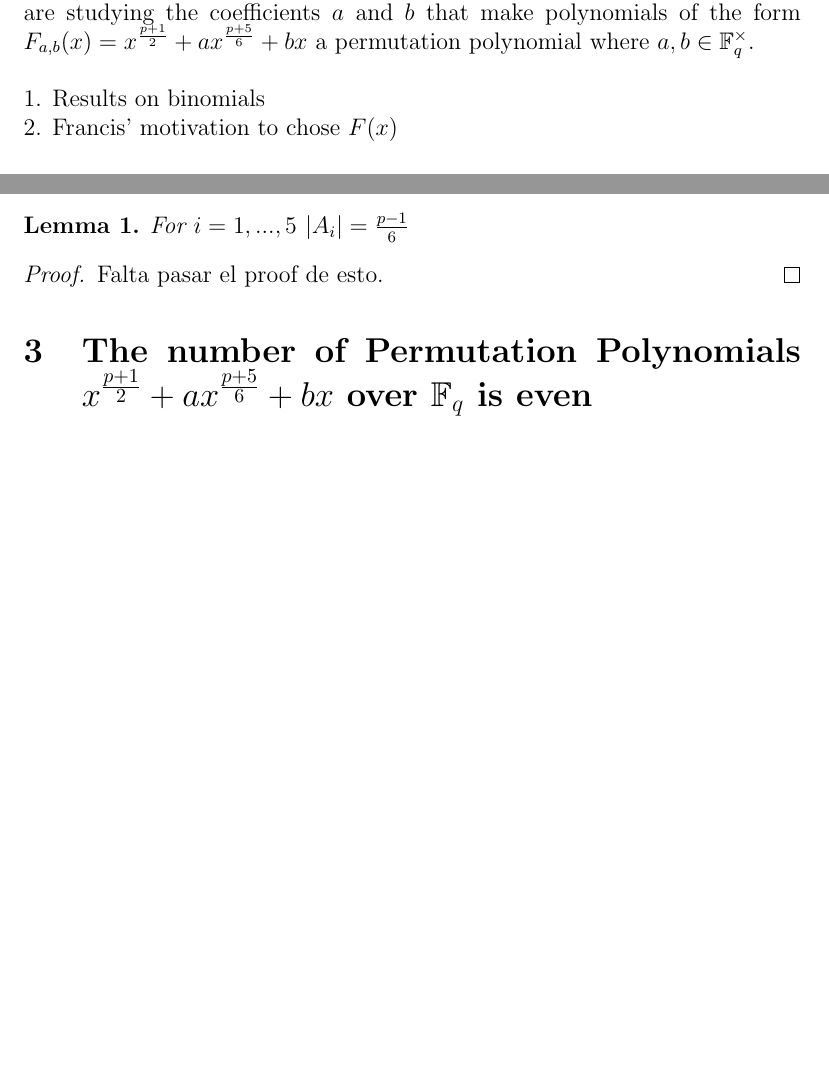
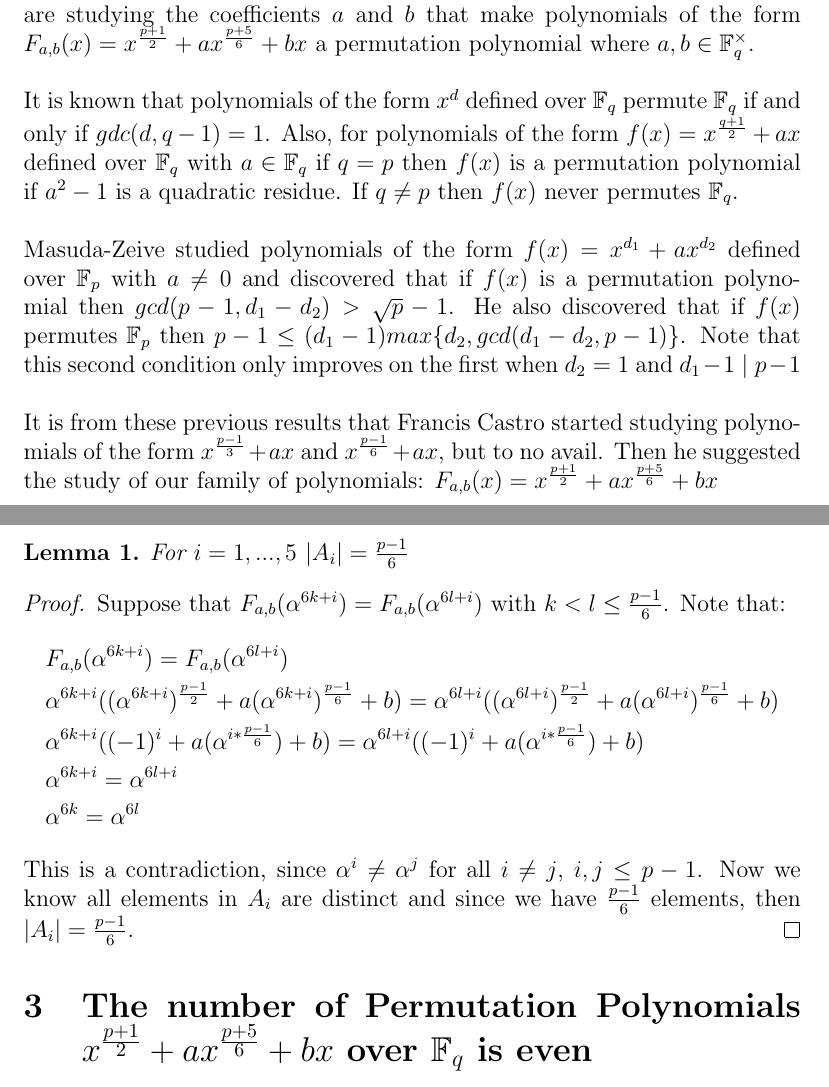
Before and after one commit to chrisrodz/PP-Research, a LaTeX paper (Technical_Report.tex): two parts of pages 1 and 2 of 4 before the commit and two parts of pages 1 and 3 of 4 after it, joined at a grey line, cut so that both start at the same text, the shorter picture padded with empty space. Compiled offline with pdfLaTeX.

Commit message:
Finished fixing first iteration with Ivelisse

```diff
--- a/Technical_Report.tex
+++ b/Technical_Report.tex
@@ -31,8 +31,11 @@ El abstract lo dejamos para el final
 
 Let $\mathbb{F}_{q}$ be the Finite Field with $q=p^{r}$ elements, where $p$ is a prime. We are studying the coefficients $a$ and $b$ that make polynomials of the form $F_{a,b}(x)=x^{\frac{p+1}{2}} + ax^{\frac{p+5}{6}} + bx$ a permutation polynomial where $a,b \in \mathbb{F}_{q}^{\times}$. \\
 \\
-1. Results on binomials \\
-2. Francis' motivation to chose $F(x)$ \\
+It is known that polynomials of the form $x^{d}$ defined over $\mathbb{F}_{q}$ permute $\mathbb{F}_{q}$ if and only if $gdc(d,q-1)=1$. Also, for polynomials of the form $f(x)=x^{\frac{q+1}{2}}+ax$ defined over $\mathbb{F}_{q}$ with $a \in \mathbb{F}_{q}$ if $q=p$ then $f(x)$ is a permutation polynomial if $a^{2}-1$ is a quadratic residue. If $q\neq p$ then $f(x)$ never permutes $\mathbb{F}_{q}$.\\
+\\
+Masuda-Zeive studied polynomials of the form $f(x)=x^{d_{1}}+ax^{d_{2}}$ defined over $\mathbb{F}_{p}$ with $a\neq 0$ and discovered that if $f(x)$ is a permutation polynomial then $gcd(p-1,d_{1}-d_{2})>\sqrt{p}-1$. He also discovered that if $f(x)$ permutes $\mathbb{F}_{p}$ then $p-1\leq (d_{1}-1)max\lbrace d_{2},gcd(d_{1}-d_{2},p-1) \rbrace$. Note that this second condition only improves on the first when $d_{2}=1$ and $d_{1}-1 \mid p-1$ \\
+\\
+It is from these previous results that Francis Castro started studying polynomials of the form $x^{\frac{p-1}{3}}+ax$ and $x^{\frac{p-1}{6}}+ax$, but to no avail. Then he suggested the study of our family of polynomials: $F_{a,b}(x)=x^{\frac{p+1}{2}} + ax^{\frac{p+5}{6}} + bx$ \\
 \\
 Recall that all elements in $\mathbb{F}_{q}^{\times}$ can be expressed as a power of the primitive root $\alpha \in \mathbb{F}_{q}$. Our approach in studying $F(x)$ is to use the division algorithm to consider $x=\alpha^{n}$ where $n=6k+r, r=0,...,5$. If $F_{a,b}(x)$ is a permutation, this partitions $\mathbb{F}_{q}^{\times}$ into 6 classes: $F_{a,b}(\alpha^{6k+r})$ for $r=0,...,5$
 
@@ -74,7 +77,15 @@ Also note that the elements of each of these sets are distinct, as we show in th
 \end{lemma}
 
 \begin{proof}
-	Falta pasar el proof de esto.
+	Suppose that $F_{a,b}(\alpha^{6k+i})=F_{a,b}(\alpha^{6l+i})$ with $k<l\leq \frac{p-1}{6}$. Note that:
+	\begin{align*}
+	&F_{a,b}(\alpha^{6k+i})=F_{a,b}(\alpha^{6l+i}) \\
+	&\alpha^{6k+i}((\alpha^{6k+i})^{\frac{p-1}{2}}+a(\alpha^{6k+i})^{\frac{p-1}{6}}+b) = \alpha^{6l+i}((\alpha^{6l+i})^{\frac{p-1}{2}}+a(\alpha^{6l+i})^{\frac{p-1}{6}}+b) \\
+	&\alpha^{6k+i}((-1)^{i}+a(\alpha^{i*\frac{p-1}{6}})+b) = \alpha^{6l+i}((-1)^{i}+a(\alpha^{i*\frac{p-1}{6}})+b) \\
+	&\alpha^{6k+i} = \alpha^{6l+i} \\
+	&\alpha^{6k} = \alpha^{6l}
+	\end{align*}
+	This is a contradiction, since $\alpha^{i} \neq \alpha^{j}$ for all $i \neq j$, $i,j \leq p-1$. Now we know all elements in $A_{i}$ are distinct and since we have $\frac{p-1}{6}$ elements, then $\left\vert A_{i} \right\vert = \frac{p-1}{6}$.
 \end{proof}
 
 \section{The number of Permutation Polynomials $x^{\frac{p+1}{2}} + ax^{\frac{p+5}{6}} + bx$ over $\mathbb{F}_{q}$ is even}\label{divby2}
@@ -109,7 +120,7 @@ In the case of $q=31$ we have proved this conjecture. We found a correspondence
 	First note that
 	\begin{align*}
 	&P_{31}(\alpha^{6k+i},a,b) \\
-	&=\alpha^{6k+i}((\alpha^{6k+i})^{\frac{p-2}{2}}+a(\alpha^{6k+i})^{\frac{p-1}{6}}+b) \\
+	&=\alpha^{6k+i}((\alpha^{6k+i})^{\frac{p-1}{2}}+a(\alpha^{6k+i})^{\frac{p-1}{6}}+b) \\
 	&=\alpha^{6k+i}((-1)^{i}+a\alpha^{i\frac{p-1}{6}}+b)
 	\end{align*}
 
```
Also changed, not shown: Technical_Report.pdf, Technical_Report.tex (4 more changed lines).
